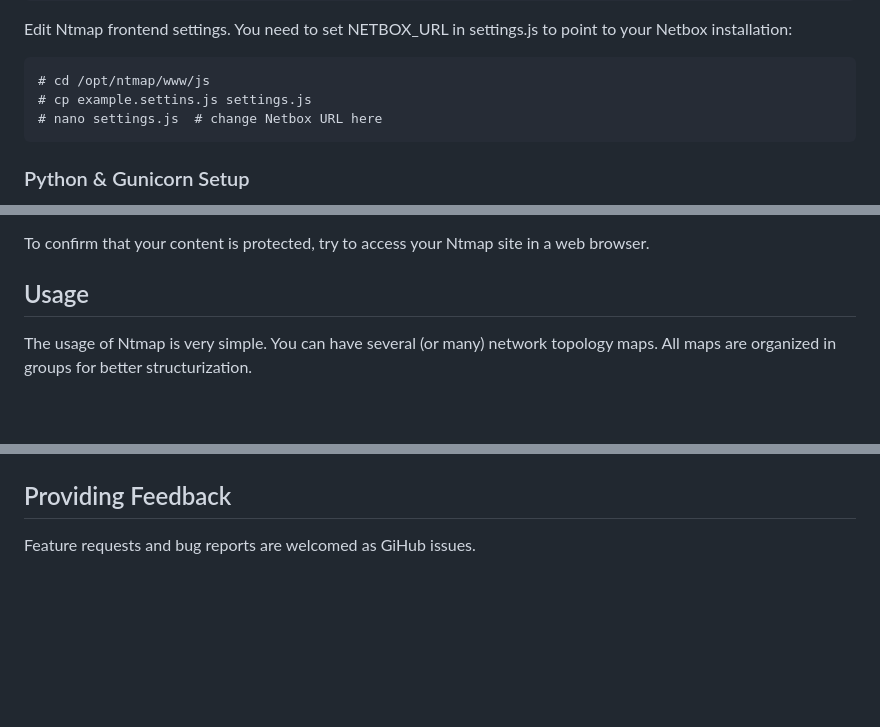
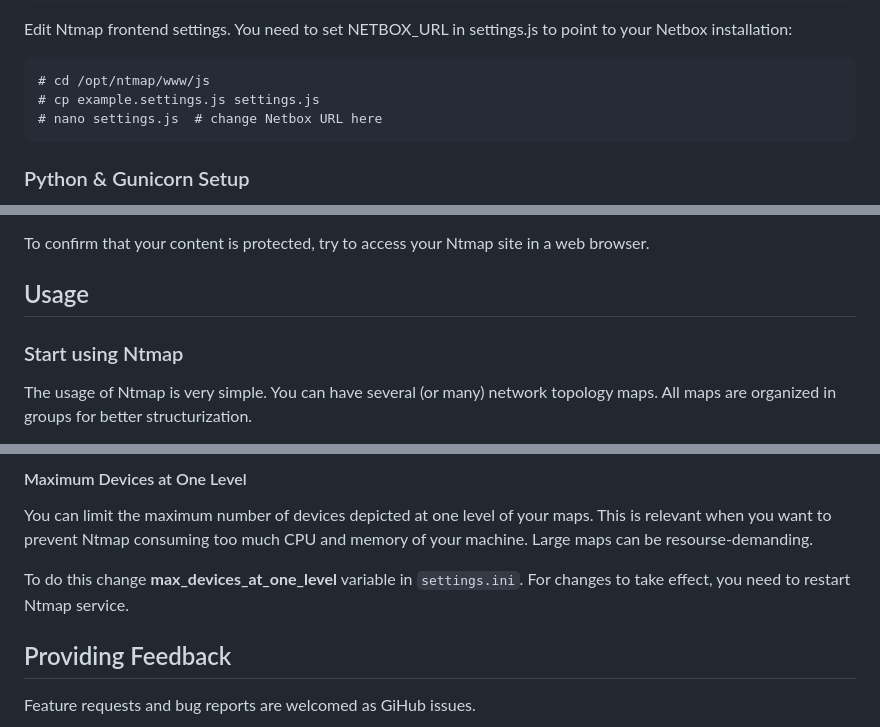
Before and after one commit to den-it/ntmap, a Markdown page: README.md, 3 parts joined by grey strips. GitHub-like rendering; blank space fills up the shorter version.

````diff
--- a/README.md
+++ b/README.md
@@ -83,7 +83,7 @@ Ntmap doesn't use Netbox API due to perfomance issues. It fetches Netbox data di
 Edit Ntmap frontend settings. You need to set NETBOX_URL in settings.js to point to your Netbox installation:
 ```
 # cd /opt/ntmap/www/js
-# cp example.settins.js settings.js
+# cp example.settings.js settings.js
 # nano settings.js  # change Netbox URL here
 ```
 
@@ -219,6 +219,8 @@ To confirm that your content is protected, try to access your Ntmap site in a we
 
 ## Usage
 
+### Start using Ntmap
+
 The usage of Ntmap is very simple. You can have several (or many) network topology maps. All maps are organized in groups for better structurization.
 
 To edit groups of maps or maps themselves just click **lock** symbol on the "L1 maps" page. You will enter edit mode. Add needed groups and maps.
@@ -241,3 +265,8 @@ The example scheme above can generate a network graph like this:
+#### Maximum Devices at One  Level
+
+You can limit the maximum number of devices depicted at one level of your maps. This is relevant when you want to prevent Ntmap consuming too much CPU and memory of your machine. Large maps can be resourse-demanding.
+
+To do this change **max_devices_at_one_level** variable in ```settings.ini```. For changes to take effect, you need to restart Ntmap service.
 
 
 ## Providing Feedback
````
Also changed, not shown: other parts of README.md (+25 -3 lines), docs/media/dc1_mng_map.png (added), 10 other files.
